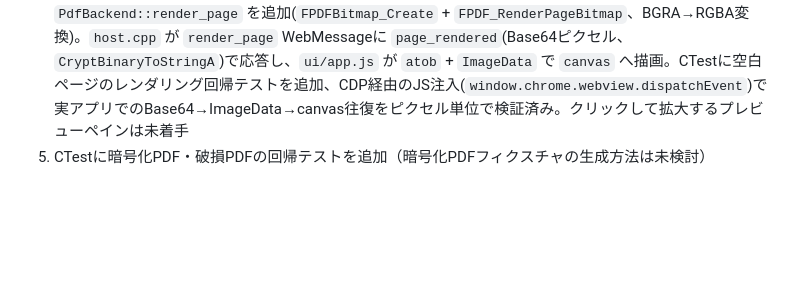
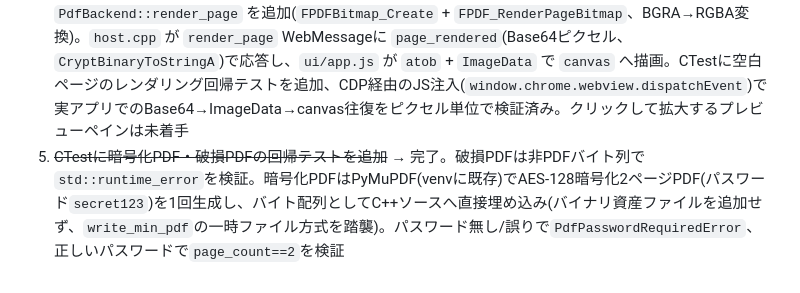
Before and after one commit to maktak-105/QuickMarkPDF, a Markdown page: plans/2026-08-19_PDFエンジン選定_v1.0.md, the part around the change. Drawn GitHub-style; blank space fills up the shorter version.

Commit message:
Mark encrypted/corrupted PDF test action as done in the plan doc

```diff
--- a/plans/2026-08-19_PDFエンジン選定_v1.0.md
+++ b/plans/2026-08-19_PDFエンジン選定_v1.0.md
@@ -53,4 +53,4 @@
 2. ~~`PdfBackend::inspect` を暫定の `/Type /Page` カウントから `FPDF_LoadMemDocument64` + `FPDF_GetPageCount` へ差し替え~~ → 完了。MinGW(native core/tests)とMSVC(webview2)の両方から同一 `pdf_backend.cpp` をビルドするため、`pdfium.dll.lib` の静的リンクではなく `LoadLibraryW`/`GetProcAddress` による動的ロードを採用。CTestの検査フィクスチャも実際にパース可能な最小PDF(xref/trailer付き)へ差し替え済み
 3. ~~読み込み・編集・保存のAPI境界を `PdfBackend` へ追加~~ → 完了。`PdfBackend::save(WorkingDocument, output_path, passwords)` を追加。`FPDF_CreateNewDocument` + `FPDF_ImportPagesByIndex`(1ページずつ、出力位置指定)で複数ソースPDFのページを任意順に合成し、`FPDFPage_SetRotation` で`WorkingDocument`が持つ絶対回転値を適用、`FPDF_SaveAsCopy`(独自`FPDF_FILEWRITE`実装)で書き出す。パスワード付きソースは`PdfPasswordRequiredError`で個別に判別可能。CTestに複数ファイル混在の並べ替え・回転・保存の回帰テストを追加（`engine_tests.cpp`）
 4. ~~レンダリング（サムネイル・プレビュー画像をWebView2へ返す）~~ → サムネイルのみ完了。`PdfBackend::render_page` を追加(`FPDFBitmap_Create` + `FPDF_RenderPageBitmap`、BGRA→RGBA変換)。`host.cpp` が `render_page` WebMessageに `page_rendered`(Base64ピクセル、`CryptBinaryToStringA`)で応答し、`ui/app.js` が `atob` + `ImageData` で `canvas` へ描画。CTestに空白ページのレンダリング回帰テストを追加、CDP経由のJS注入(`window.chrome.webview.dispatchEvent`)で実アプリでのBase64→ImageData→canvas往復をピクセル単位で検証済み。クリックして拡大するプレビューペインは未着手
-5. CTestに暗号化PDF・破損PDFの回帰テストを追加（暗号化PDFフィクスチャの生成方法は未検討）
+5. ~~CTestに暗号化PDF・破損PDFの回帰テストを追加~~ → 完了。破損PDFは非PDFバイト列で`std::runtime_error`を検証。暗号化PDFはPyMuPDF(venvに既存)でAES-128暗号化2ページPDF(パスワード`secret123`)を1回生成し、バイト配列としてC++ソースへ直接埋め込み(バイナリ資産ファイルを追加せず、`write_min_pdf`の一時ファイル方式を踏襲)。パスワード無し/誤りで`PdfPasswordRequiredError`、正しいパスワードで`page_count==2`を検証
```
